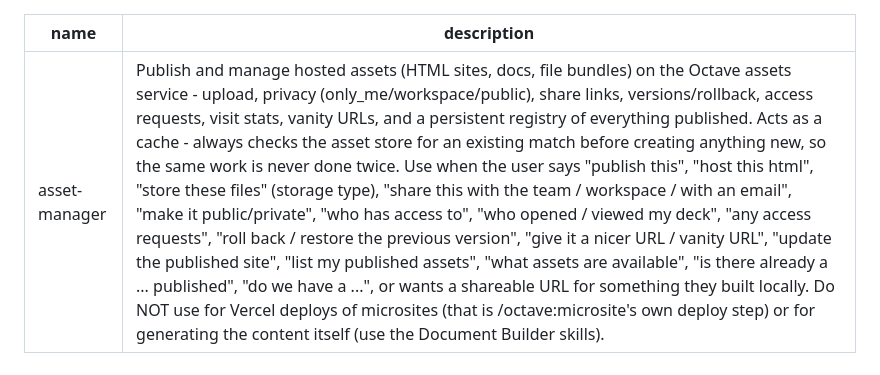
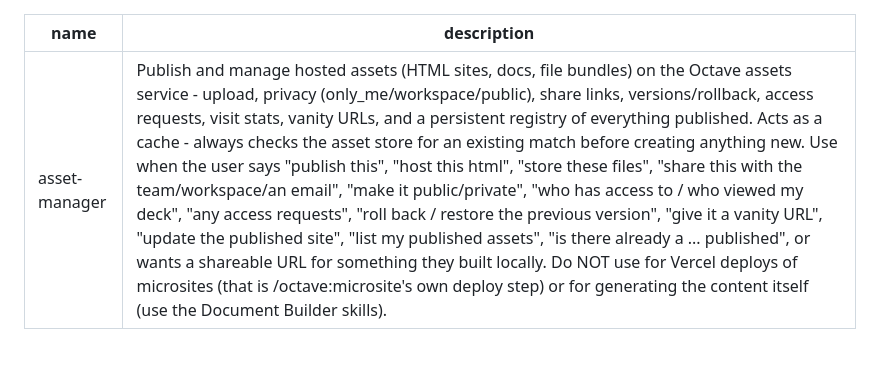
Before and after one commit to octavehq/lfgtm, a Markdown page: skills/asset-manager/SKILL.md, the part around the change. Drawn GitHub-style.

Commit message:
Trim asset-manager skill description under 1024-char limit
The org-plugin uploader caps SKILL.md frontmatter description at 1024
chars; asset-manager was 1097. Condense the trigger-phrase list without
losing the routing cues or the do-NOT clause (now 964).

Co-Authored-By: Claude Opus 4.8 (1M context) <noreply@anthropic.com>

```diff
--- a/skills/asset-manager/SKILL.md
+++ b/skills/asset-manager/SKILL.md
@@ -1,6 +1,6 @@
 ---
 name: asset-manager
-description: Publish and manage hosted assets (HTML sites, docs, file bundles) on the Octave assets service - upload, privacy (only_me/workspace/public), share links, versions/rollback, access requests, visit stats, vanity URLs, and a persistent registry of everything published. Acts as a cache - always checks the asset store for an existing match before creating anything new, so the same work is never done twice. Use when the user says "publish this", "host this html", "store these files" (storage type), "share this with the team / workspace / with an email", "make it public/private", "who has access to", "who opened / viewed my deck", "any access requests", "roll back / restore the previous version", "give it a nicer URL / vanity URL", "update the published site", "list my published assets", "what assets are available", "is there already a ... published", "do we have a ...", or wants a shareable URL for something they built locally. Do NOT use for Vercel deploys of microsites (that is /octave:microsite's own deploy step) or for generating the content itself (use the Document Builder skills).
+description: Publish and manage hosted assets (HTML sites, docs, file bundles) on the Octave assets service - upload, privacy (only_me/workspace/public), share links, versions/rollback, access requests, visit stats, vanity URLs, and a persistent registry of everything published. Acts as a cache - always checks the asset store for an existing match before creating anything new. Use when the user says "publish this", "host this html", "store these files", "share this with the team/workspace/an email", "make it public/private", "who has access to / who viewed my deck", "any access requests", "roll back / restore the previous version", "give it a vanity URL", "update the published site", "list my published assets", "is there already a ... published", or wants a shareable URL for something they built locally. Do NOT use for Vercel deploys of microsites (that is /octave:microsite's own deploy step) or for generating the content itself (use the Document Builder skills).
 ---
 
 # /octave:asset-manager - Publish & Manage Hosted Assets
```
